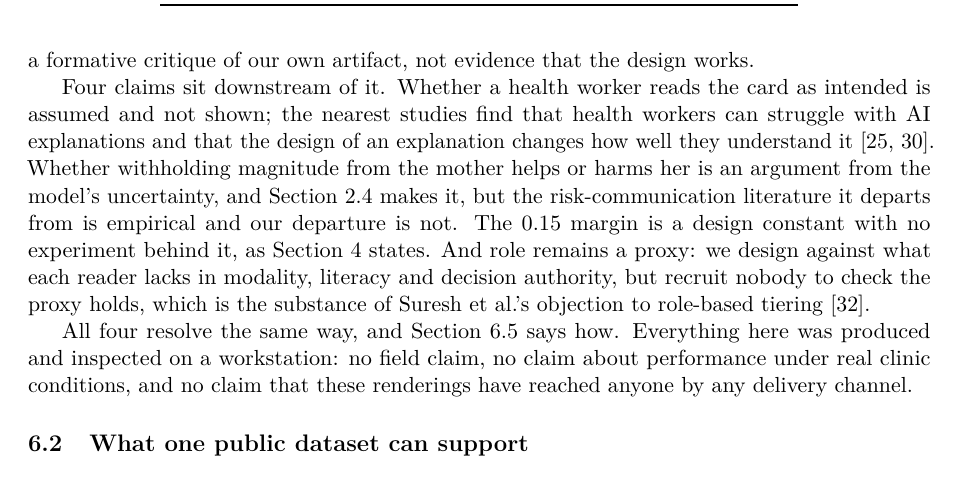
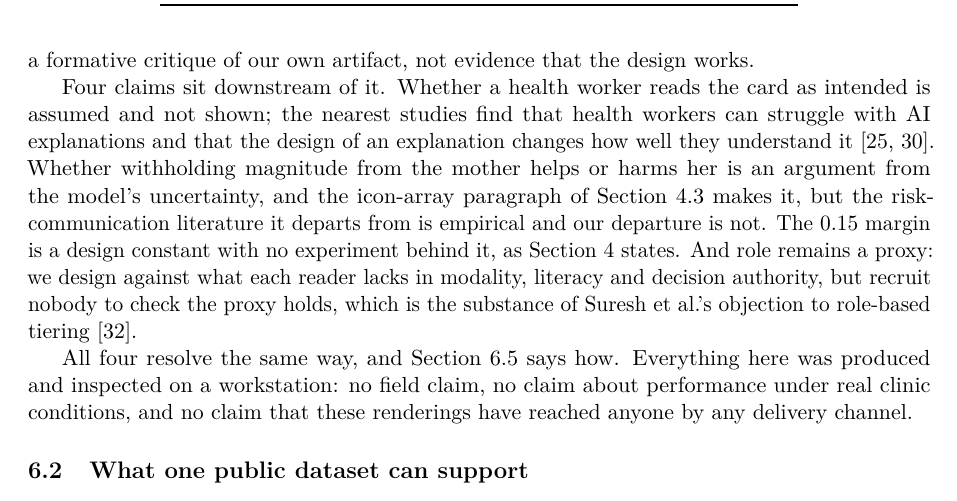
Before and after one commit to stiFFLer-codes/three-voices, a LaTeX paper (paper/main.tex, which reads paper/sections/limitations.tex): part of page 13 of 21, cut so that both start at the same text. Compiled offline with pdfLaTeX.

Commit message:
Section 6: magnitude argument points to the Section 4.3 icon-array paragraph (Decision Log #71)

```diff
--- a/paper/sections/limitations.tex
+++ b/paper/sections/limitations.tex
@@ -86,7 +86,8 @@ workers can struggle with AI explanations and that the design of an
 explanation changes how well they understand
 it~\citep{okolo2024easy,solanokamaiko2024explorable}. Whether
 withholding magnitude from the mother helps or harms her is an argument from
-the model's uncertainty, and Section~\ref{sec:rw-riskcomm} makes it, but the
+the model's uncertainty, and the icon-array paragraph of
+Section~\ref{sec:tiers-render} makes it, but the
 risk-communication literature it departs from is empirical and our departure
 is not. The $0.15$ margin is a design constant with no experiment behind it,
 as Section~\ref{sec:tiers} states. And role remains a proxy: we design
```
